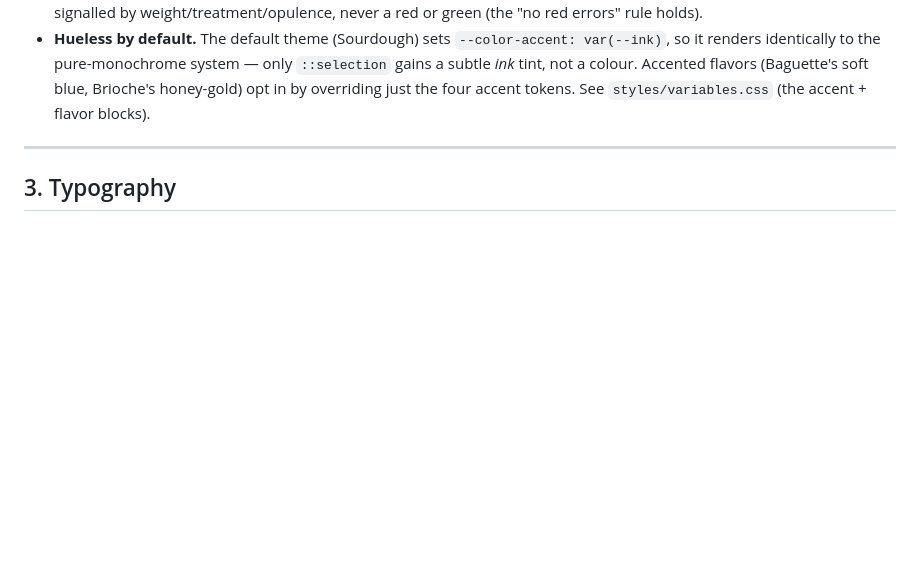
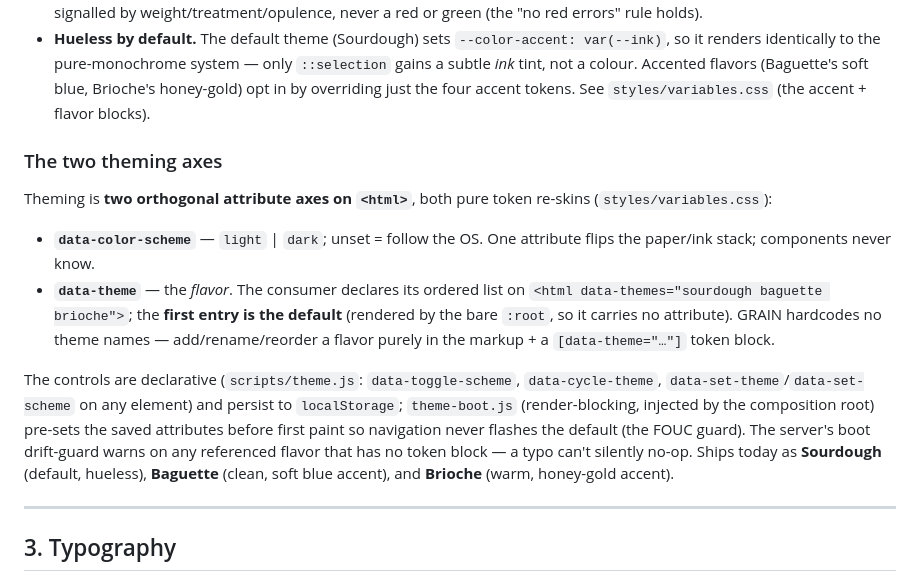
Before and after one commit to tjakoen/grain, a Markdown page: docs/DESIGN-SYSTEM.md, the part around the change. GitHub-like rendering; blank space fills up the shorter version.

```diff
--- a/docs/DESIGN-SYSTEM.md
+++ b/docs/DESIGN-SYSTEM.md
@@ -79,6 +79,26 @@ one brand knob.
   renders identically to the pure-monochrome system — only `::selection` gains a subtle *ink* tint,
   not a colour. Accented flavors (Baguette's soft blue, Brioche's honey-gold) opt in by overriding
   just the four accent tokens. See `styles/variables.css` (the accent + flavor blocks).
+
+### The two theming axes
+
+Theming is **two orthogonal attribute axes on `<html>`**, both pure token re-skins
+(`styles/variables.css`):
+
+- **`data-color-scheme`** — `light` | `dark`; unset = follow the OS. One attribute flips the
+  paper/ink stack; components never know.
+- **`data-theme`** — the *flavor*. The consumer declares its ordered list on
+  `<html data-themes="sourdough baguette brioche">`; the **first entry is the default** (rendered by
+  the bare `:root`, so it carries no attribute). GRAIN hardcodes no theme names — add/rename/reorder
+  a flavor purely in the markup + a `[data-theme="…"]` token block.
+
+The controls are declarative (`scripts/theme.js`: `data-toggle-scheme`, `data-cycle-theme`,
+`data-set-theme`/`data-set-scheme` on any element) and persist to `localStorage`;
+`theme-boot.js` (render-blocking, injected by the composition root) pre-sets the saved attributes
+before first paint so navigation never flashes the default (the FOUC guard). The server's boot
+drift-guard warns on any referenced flavor that has no token block — a typo can't silently no-op.
+Ships today as **Sourdough** (default, hueless), **Baguette** (clean, soft blue accent), and
+**Brioche** (warm, honey-gold accent).
 
 ---
 
```
Also changed, not shown: CLAUDE.md (+2 -2 lines), docs/GRAIN.md (+19 -0 lines).
